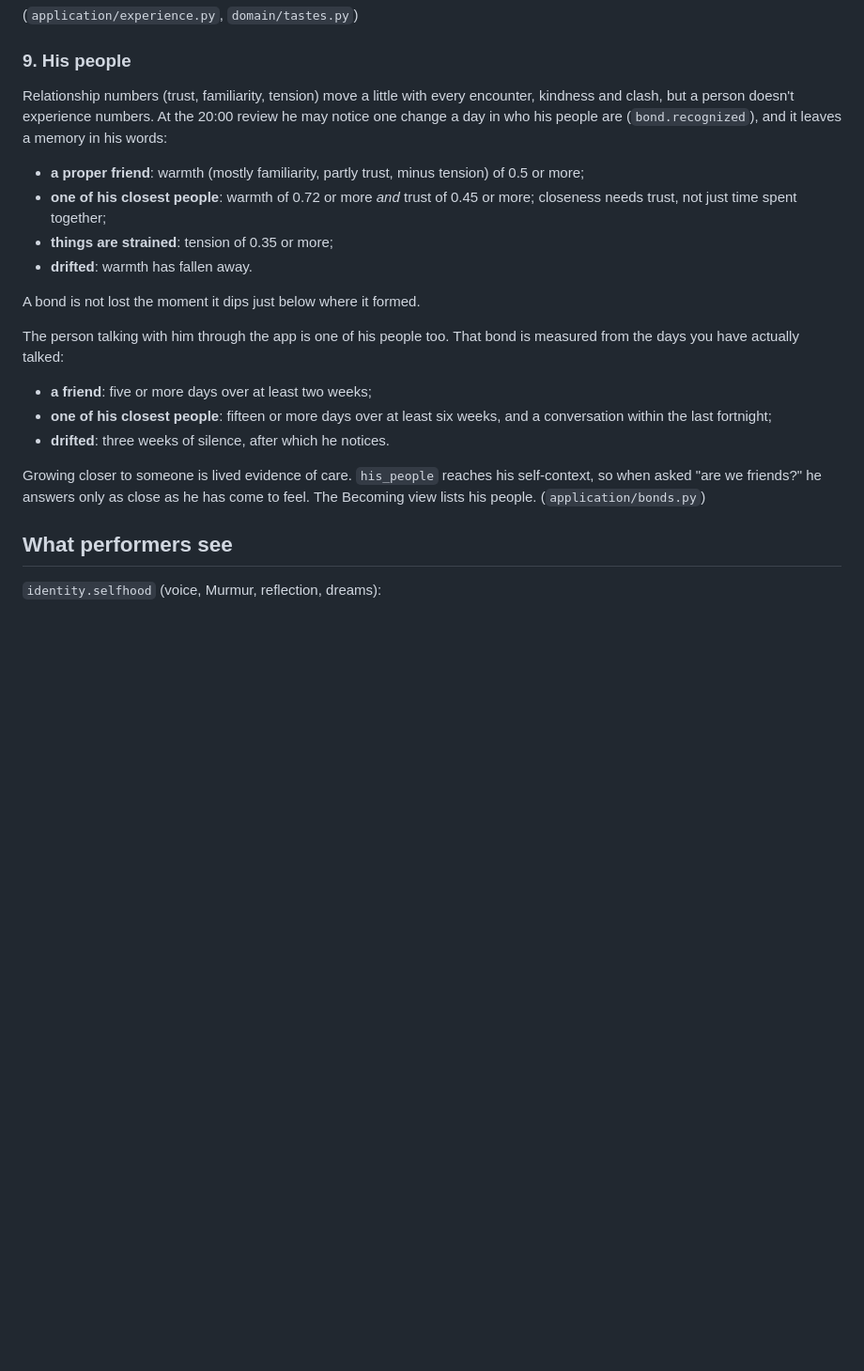
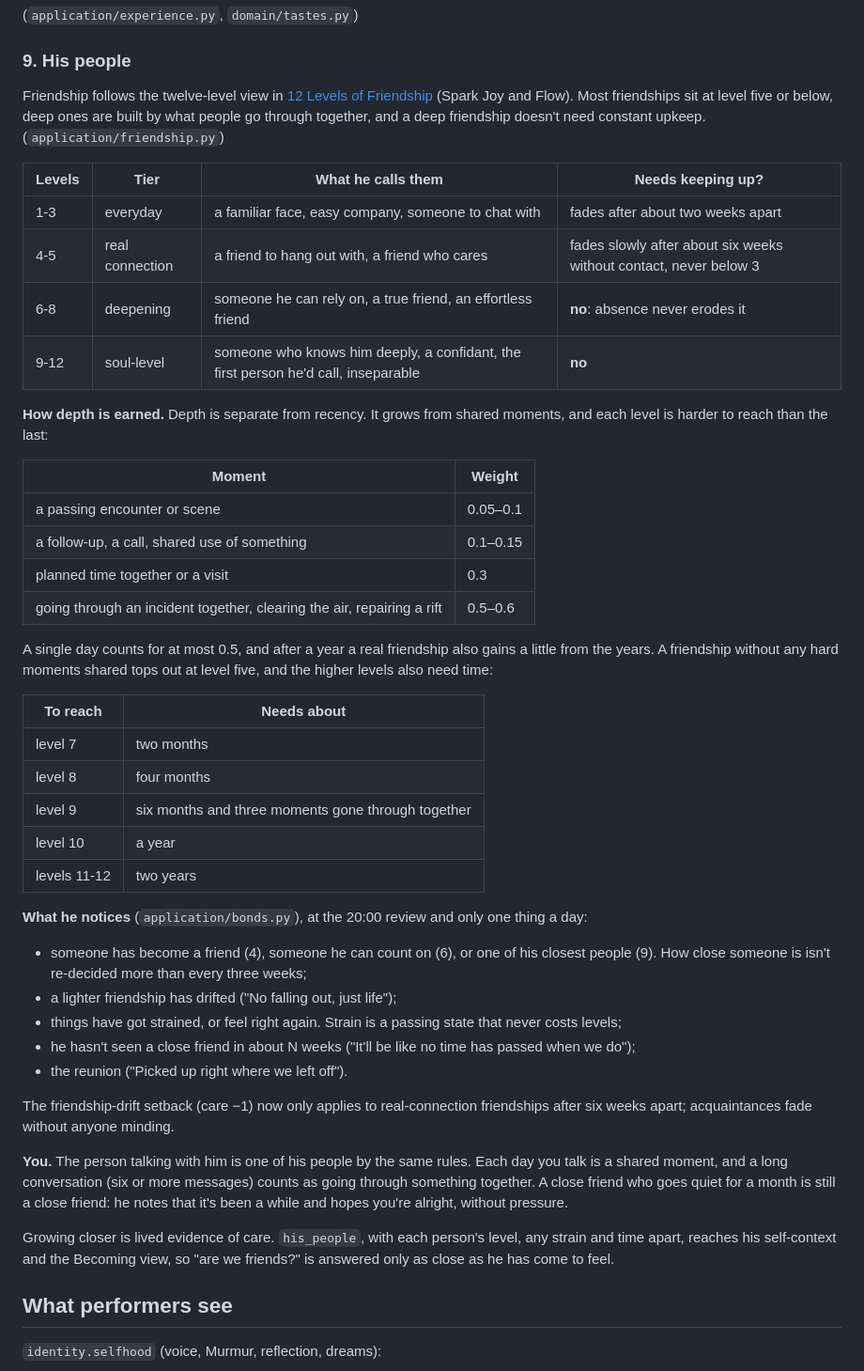
Before and after one commit to opisaac9001/eidos, a Markdown page: docs/SELFHOOD.md, the part around the change. Shown at 94% size. Rendered like a GitHub page; blank space fills up the shorter version.

Commit message:
Document durable friendship depth

```diff
--- a/docs/SELFHOOD.md
+++ b/docs/SELFHOOD.md
@@ -151,31 +151,63 @@ history. Loving something is lived evidence for its value. Tastes reach:
 
 ### 9. His people
 
-Relationship numbers (trust, familiarity, tension) move a little with every encounter,
-kindness and clash, but a person doesn't experience numbers. At the 20:00 review he may
-notice one change a day in who his people are (`bond.recognized`), and it leaves a memory
-in his words:
+Friendship follows the twelve-level view in
+[12 Levels of Friendship](https://sparkjoyandflow.substack.com/p/12-levels-of-friendship-and-why-it)
+(Spark Joy and Flow). Most friendships sit at level five or below, deep ones are built by
+what people go through together, and a deep friendship doesn't need constant upkeep.
+(`application/friendship.py`)
 
-- **a proper friend**: warmth (mostly familiarity, partly trust, minus tension) of 0.5 or
-  more;
-- **one of his closest people**: warmth of 0.72 or more *and* trust of 0.45 or more;
-  closeness needs trust, not just time spent together;
-- **things are strained**: tension of 0.35 or more;
-- **drifted**: warmth has fallen away.
+| Levels | Tier | What he calls them | Needs keeping up? |
+|---|---|---|---|
+| 1-3 | everyday | a familiar face, easy company, someone to chat with | fades after about two weeks apart |
+| 4-5 | real connection | a friend to hang out with, a friend who cares | fades slowly after about six weeks without contact, never below 3 |
+| 6-8 | deepening | someone he can rely on, a true friend, an effortless friend | **no**: absence never erodes it |
+| 9-12 | soul-level | someone who knows him deeply, a confidant, the first person he'd call, inseparable | **no** |
 
-A bond is not lost the moment it dips just below where it formed.
+**How depth is earned.** Depth is separate from recency. It grows from shared moments, and
+each level is harder to reach than the last:
 
-The person talking with him through the app is one of his people too. That bond is
-measured from the days you have actually talked:
+| Moment | Weight |
+|---|---|
+| a passing encounter or scene | 0.05–0.1 |
+| a follow-up, a call, shared use of something | 0.1–0.15 |
+| planned time together or a visit | 0.3 |
+| going through an incident together, clearing the air, repairing a rift | 0.5–0.6 |
 
-- **a friend**: five or more days over at least two weeks;
-- **one of his closest people**: fifteen or more days over at least six weeks, and a
-  conversation within the last fortnight;
-- **drifted**: three weeks of silence, after which he notices.
+A single day counts for at most 0.5, and after a year a real friendship also gains a little
+from the years. A friendship without any hard moments shared tops out at level five, and
+the higher levels also need time:
 
-Growing closer to someone is lived evidence of care. `his_people` reaches his
-self-context, so when asked "are we friends?" he answers only as close as he has come to
-feel. The Becoming view lists his people. (`application/bonds.py`)
+| To reach | Needs about |
+|---|---|
+| level 7 | two months |
+| level 8 | four months |
+| level 9 | six months and three moments gone through together |
+| level 10 | a year |
+| levels 11-12 | two years |
+
+**What he notices** (`application/bonds.py`), at the 20:00 review and only one thing a day:
+
+- someone has become a friend (4), someone he can count on (6), or one of his closest
+  people (9). How close someone is isn't re-decided more than every three weeks;
+- a lighter friendship has drifted ("No falling out, just life");
+- things have got strained, or feel right again. Strain is a passing state that never
+  costs levels;
+- he hasn't seen a close friend in about N weeks ("It'll be like no time has passed when
+  we do");
+- the reunion ("Picked up right where we left off").
+
+The friendship-drift setback (care −1) now only applies to real-connection friendships
+after six weeks apart; acquaintances fade without anyone minding.
+
+**You.** The person talking with him is one of his people by the same rules. Each day you
+talk is a shared moment, and a long conversation (six or more messages) counts as going
+through something together. A close friend who goes quiet for a month is still a close
+friend: he notes that it's been a while and hopes you're alright, without pressure.
+
+Growing closer is lived evidence of care. `his_people`, with each person's level, any
+strain and time apart, reaches his self-context and the Becoming view, so "are we
+friends?" is answered only as close as he has come to feel.
 
 ## What performers see
 
```
Also changed, not shown: docs/UPGRADE_EVOLVE_TRUE_SELF.md (+1 -1 lines).
